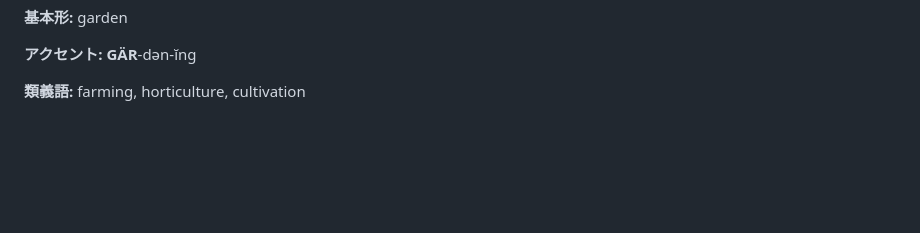
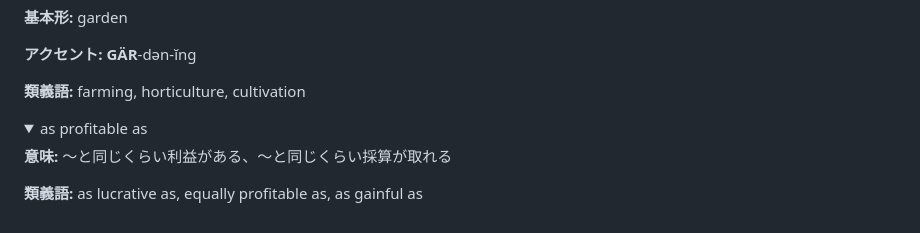
Before and after one commit to Toku2001/toefl, a Markdown page: AmericanHistory/06words.md, the part around the change. Drawn GitHub-style; folded sections open; blank space fills up the shorter version.

Commit message:
06 知らない単語　修正
Co-authored-by: Copilot <copilot@github.com>

```diff
--- a/AmericanHistory/06words.md
+++ b/AmericanHistory/06words.md
@@ -340,3 +340,12 @@
 **類義語:** farming, horticulture, cultivation
 
 </details>
+
+<details>
+<summary>as profitable as</summary>
+
+**意味:** ～と同じくらい利益がある、～と同じくらい採算が取れる
+
+**類義語:** as lucrative as, equally profitable as, as gainful as
+
+</details>
```
